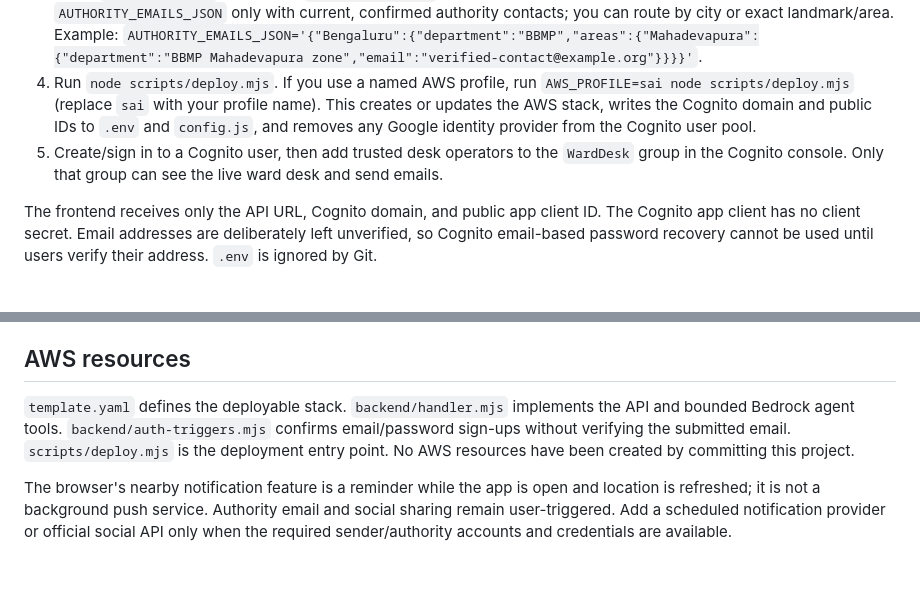
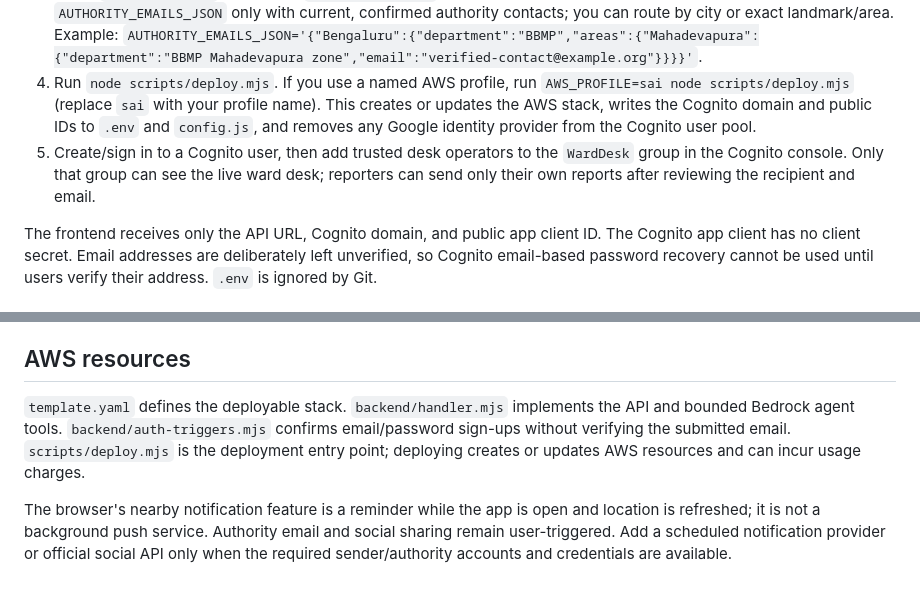
Before and after one commit to SairajMN/civicloop, a Markdown page: README.md, 2 parts joined by grey strips. Rendered like a GitHub page.

Commit message:
Clarify live report permissions

```diff
--- a/README.md
+++ b/README.md
@@ -36,7 +36,7 @@ Requirements: Node.js 22+, AWS CLI authenticated with your AWS profile/SSO, and
 2. Set `BEDROCK_MODEL_ID` to a direct model ID enabled for your project in that Region. If inference is unavailable, the app uses a clearly labeled factual template. Bedrock access is optional for deployment.
 3. Verify `SES_FROM_EMAIL` in SES. Set `DEMO_INBOX_EMAIL` to a verified test recipient first. Configure `AUTHORITY_EMAILS_JSON` only with current, confirmed authority contacts; you can route by city or exact landmark/area. Example: `AUTHORITY_EMAILS_JSON='{"Bengaluru":{"department":"BBMP","areas":{"Mahadevapura":{"department":"BBMP Mahadevapura zone","email":"verified-contact@example.org"}}}}'`.
 4. Run `node scripts/deploy.mjs`. If you use a named AWS profile, run `AWS_PROFILE=sai node scripts/deploy.mjs` (replace `sai` with your profile name). This creates or updates the AWS stack, writes the Cognito domain and public IDs to `.env` and `config.js`, and removes any Google identity provider from the Cognito user pool.
-5. Create/sign in to a Cognito user, then add trusted desk operators to the `WardDesk` group in the Cognito console. Only that group can see the live ward desk and send emails.
+5. Create/sign in to a Cognito user, then add trusted desk operators to the `WardDesk` group in the Cognito console. Only that group can see the live ward desk; reporters can send only their own reports after reviewing the recipient and email.
 
 The frontend receives only the API URL, Cognito domain, and public app client ID. The Cognito app client has no client secret. Email addresses are deliberately left unverified, so Cognito email-based password recovery cannot be used until users verify their address. `.env` is ignored by Git.
 
@@ -50,6 +50,6 @@ Two distinct signed-in neighbors confirming a fix move the report to **Community
 
 ## AWS resources
 
-`template.yaml` defines the deployable stack. `backend/handler.mjs` implements the API and bounded Bedrock agent tools. `backend/auth-triggers.mjs` confirms email/password sign-ups without verifying the submitted email. `scripts/deploy.mjs` is the deployment entry point. No AWS resources have been created by committing this project.
+`template.yaml` defines the deployable stack. `backend/handler.mjs` implements the API and bounded Bedrock agent tools. `backend/auth-triggers.mjs` confirms email/password sign-ups without verifying the submitted email. `scripts/deploy.mjs` is the deployment entry point; deploying creates or updates AWS resources and can incur usage charges.
 
 The browser's nearby notification feature is a reminder while the app is open and location is refreshed; it is not a background push service. Authority email and social sharing remain user-triggered. Add a scheduled notification provider or official social API only when the required sender/authority accounts and credentials are available.
```
